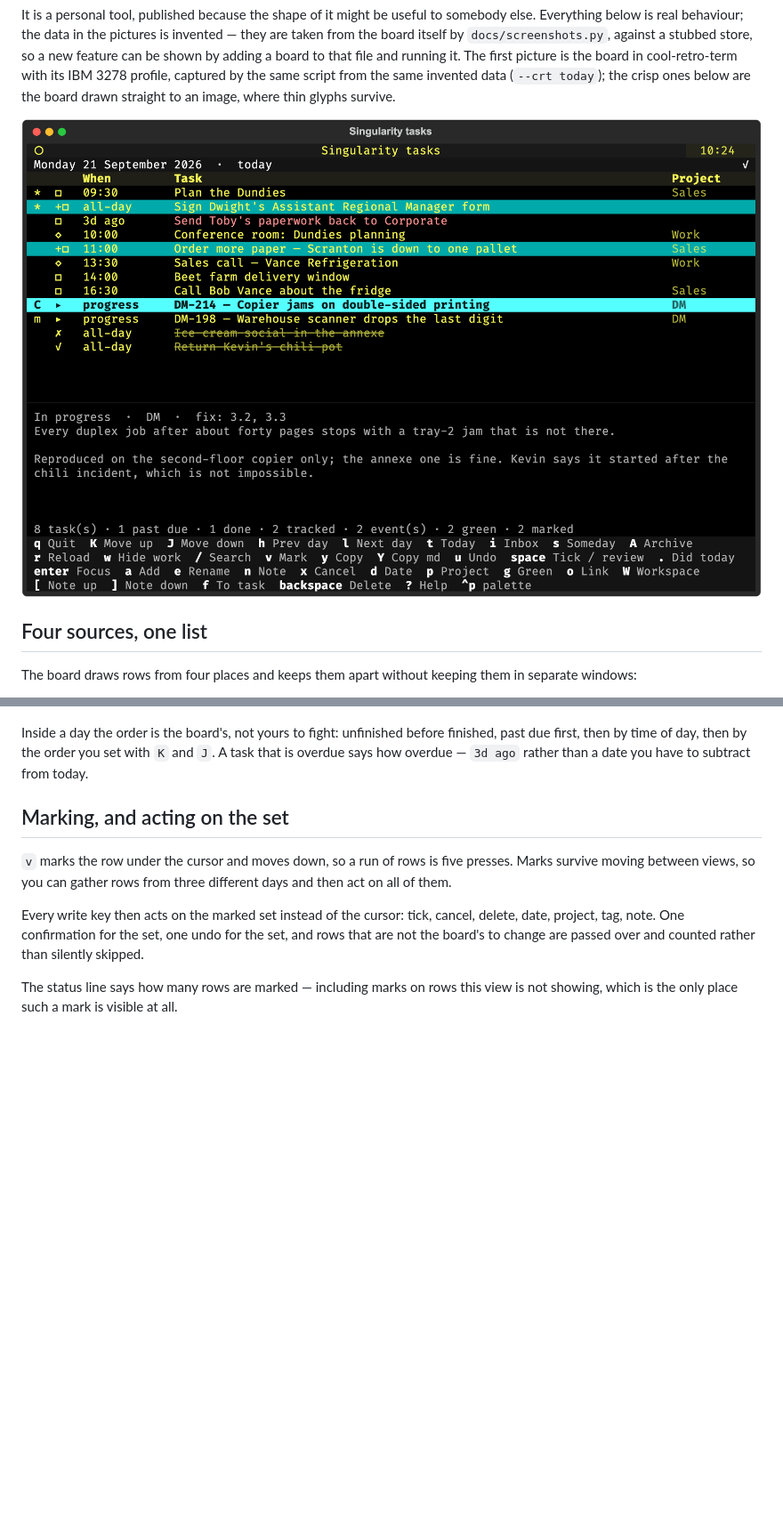
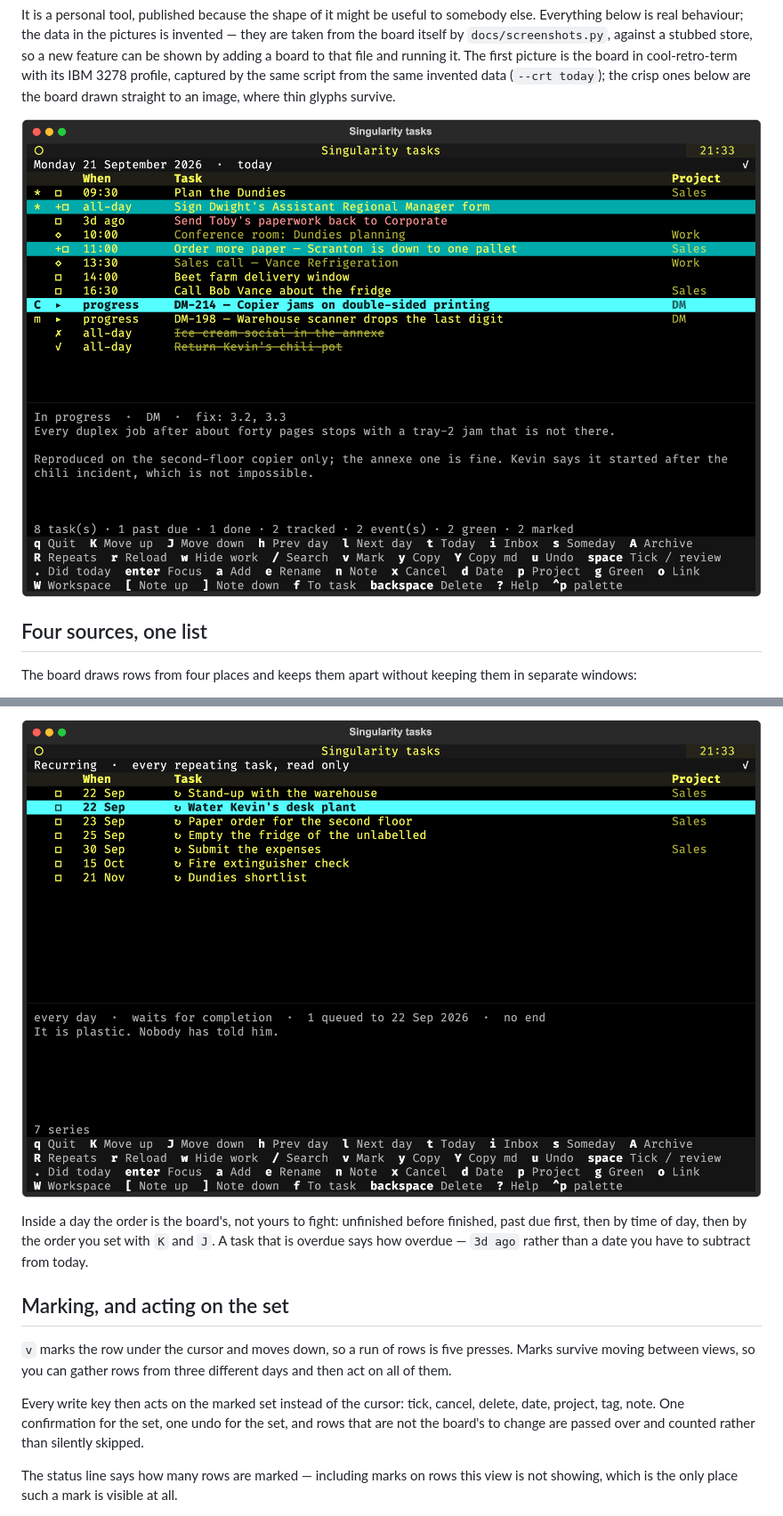
Before and after one commit to koolkhel/MyTasks, a Markdown page: README.md, 2 parts joined by grey strips. Shown at 89% size. GitHub-like rendering; pictures changed too: docs/recurring.png (added), docs/today.png; blank space fills up the shorter version.

```diff
--- a/README.md
+++ b/README.md
@@ -59,3 +77,4 @@ of answering "what did I get done last week".
+![Every repeat in one place, with the rule in words](docs/recurring.png)
 
 Inside a day the order is the board's, not yours to fight: unfinished before
 finished, past due first, then by time of day, then by the order you set with
```
Also changed, not shown: other parts of README.md (+20 -2 lines), docs/archive.png, docs/inbox.png, 14 other files.
